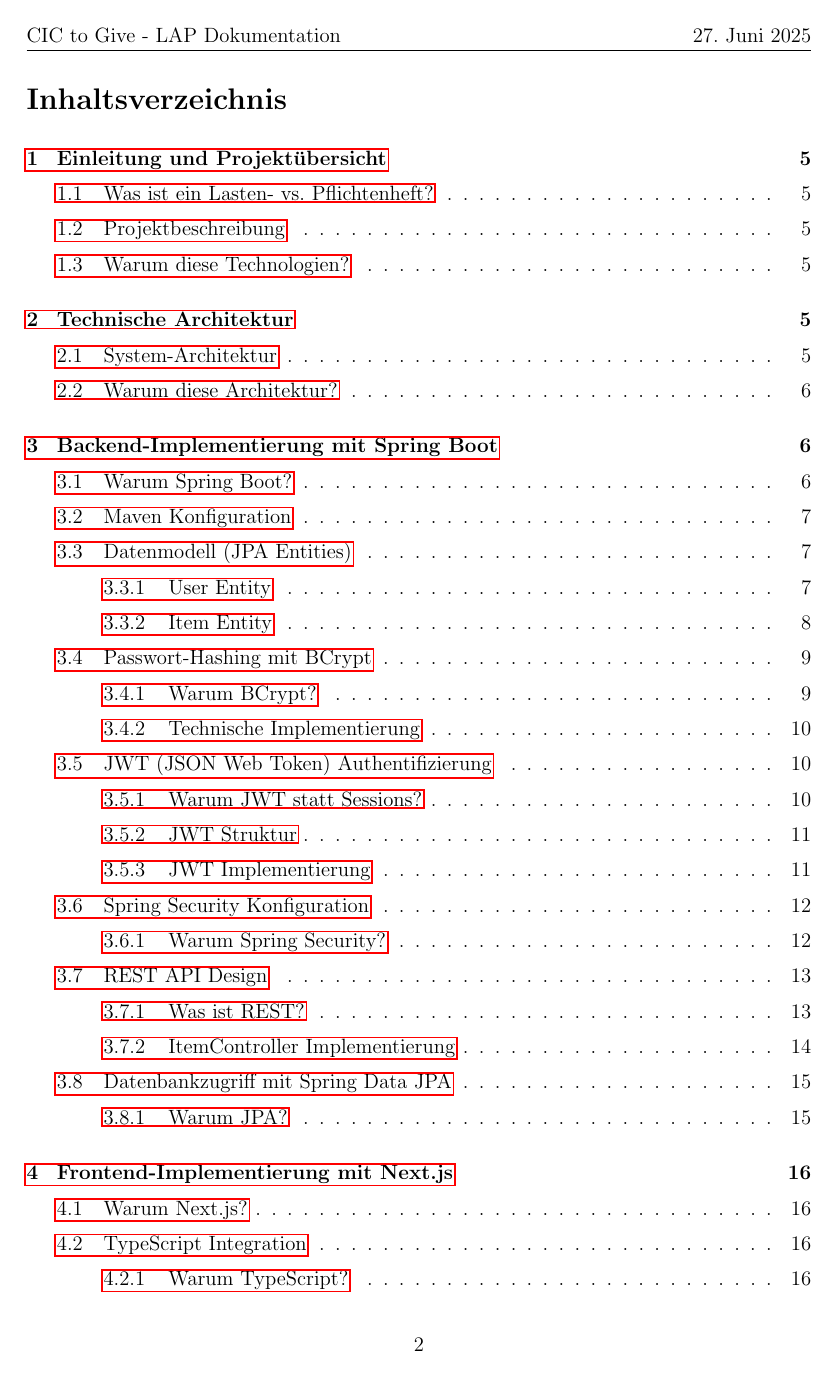
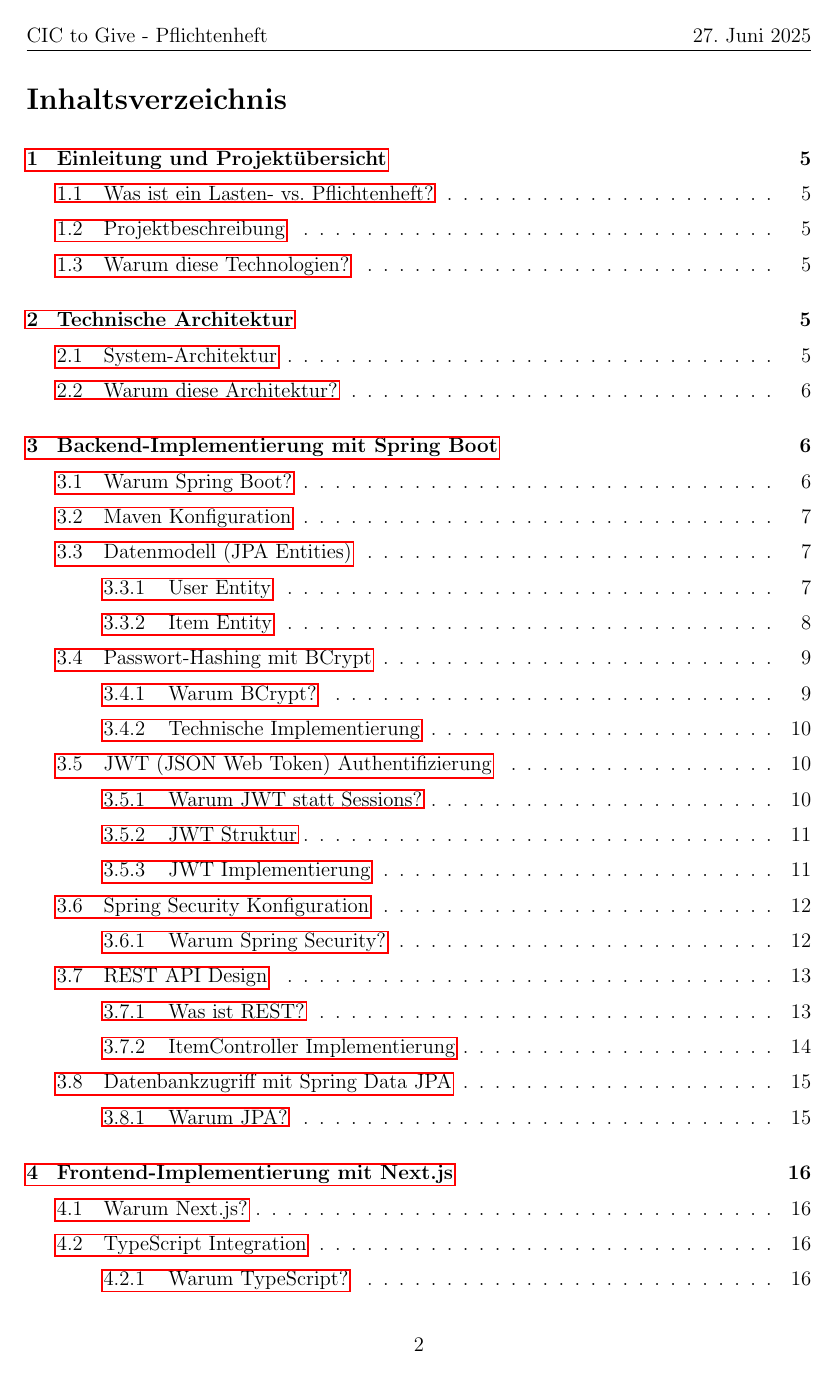
Before and after one commit to Pwanda/LAP-CICToGive, a LaTeX document (fullstack-app/Pflichtenheft_CIC_to_Give.tex): page 2 of 31. Compiled offline with pdfLaTeX.

Commit message:
edit Pflichtenheft

```diff
--- a/fullstack-app/Pflichtenheft_CIC_to_Give.tex
+++ b/fullstack-app/Pflichtenheft_CIC_to_Give.tex
@@ -43,7 +43,7 @@
 % Header and Footer
 \pagestyle{fancy}
 \fancyhf{}
-\fancyhead[L]{CIC to Give - LAP Dokumentation}
+\fancyhead[L]{CIC to Give - Pflichtenheft}
 \fancyhead[R]{\today}
 \fancyfoot[C]{\thepage}
 
```
